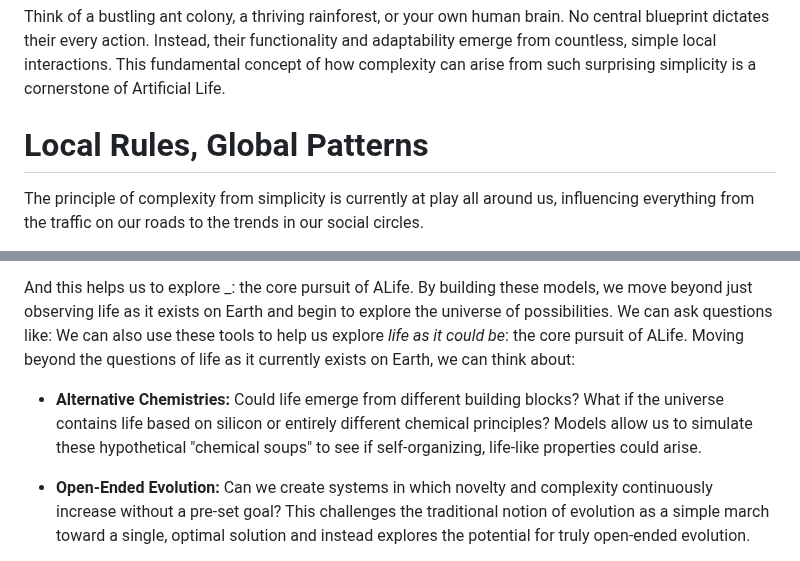
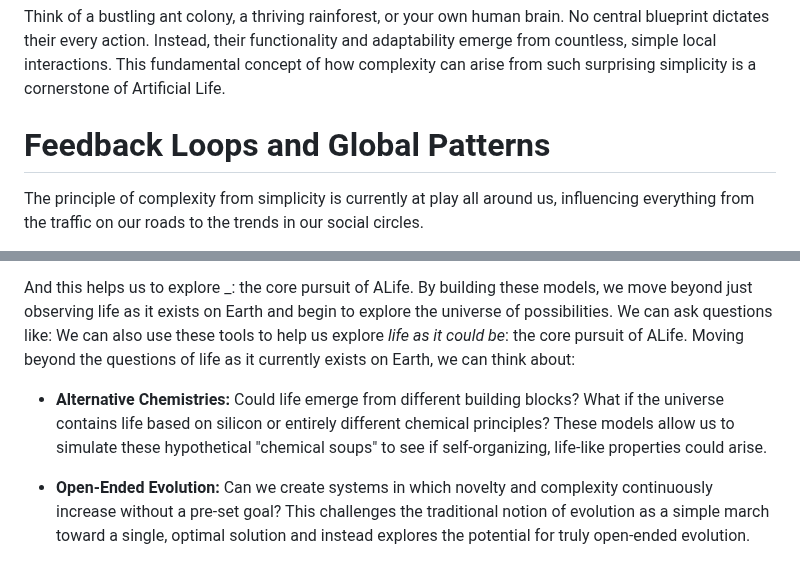
Before and after one commit to imytk/ALIFE_Public_Expo, a Markdown page: Zone 6 - Fundamentals 3 - Complexity From Simplicity/placards/zone_6_placard_v2.md, 2 parts joined by grey strips. Rendered like a GitHub page.

```diff
--- a/Zone 6 - Fundamentals 3 - Complexity From Simplicity/placards/zone_6_placard_v2.md
+++ b/Zone 6 - Fundamentals 3 - Complexity From Simplicity/placards/zone_6_placard_v2.md
@@ -16,7 +16,7 @@ A complex system, however, is different. It is characterized by:
 
 Think of a bustling ant colony, a thriving rainforest, or your own human brain. No central blueprint dictates their every action. Instead, their functionality and adaptability emerge from countless, simple local interactions. This fundamental concept of how complexity can arise from such surprising simplicity is a cornerstone of Artificial Life.
 
-# Local Rules, Global Patterns
+# Feedback Loops and Global Patterns
 
 The principle of complexity from simplicity is currently at play all around us, influencing everything from the traffic on our roads to the trends in our social circles.
 
@@ -33,7 +33,7 @@ Since we can't fully grasp these systems by just observing them, we use mathemat
 And this helps us to explore _: the core pursuit of ALife. By building these models, we move beyond just observing life as it exists on Earth and begin to explore the universe of possibilities. We can ask questions like:
 We can also use these tools to help us explore _life as it could be_: the core pursuit of ALife. Moving beyond the questions of life as it currently exists on Earth, we can think about:
 
-- **Alternative Chemistries:** Could life emerge from different building blocks? What if the universe contains life based on silicon or entirely different chemical principles? Models allow us to simulate these hypothetical "chemical soups" to see if self-organizing, life-like properties could arise.
+- **Alternative Chemistries:** Could life emerge from different building blocks? What if the universe contains life based on silicon or entirely different chemical principles? These models allow us to simulate these hypothetical "chemical soups" to see if self-organizing, life-like properties could arise.
 
 - **Open-Ended Evolution:** Can we create systems in which novelty and complexity continuously increase without a pre-set goal? This challenges the traditional notion of evolution as a simple march toward a single, optimal solution and instead explores the potential for truly open-ended evolution.
 
```
